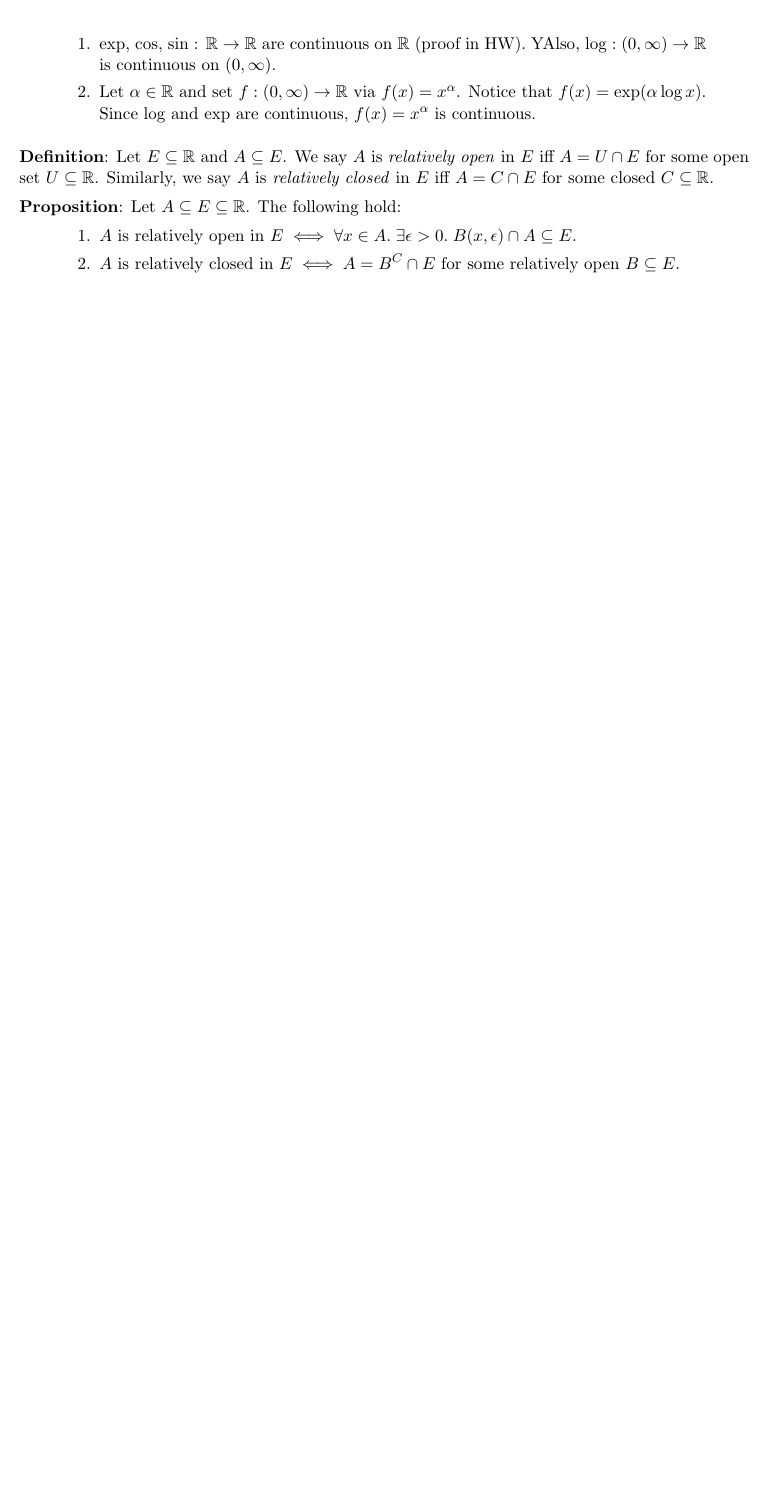
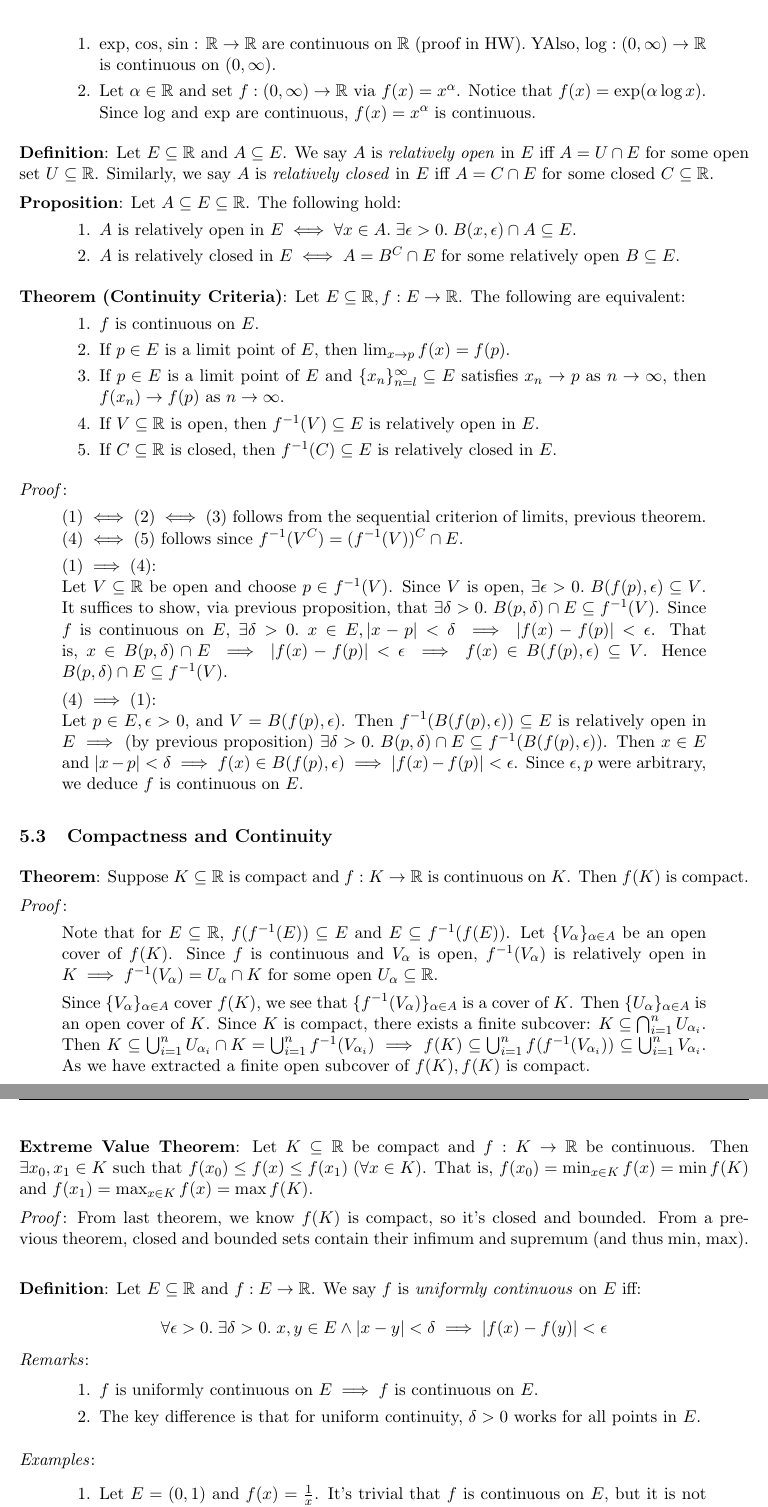
Before and after one commit to navignaw/21355-notes, a LaTeX document (21-355 Notes.tex): part of page 34 of 34 before the commit and two parts of pages 34 and 35 of 35 after it, the two joined at a grey line, cut so that both start at the same text, the shorter picture padded with empty space. Compiled offline with pdfLaTeX.

Commit message:
compactness and continuity

```diff
--- a/21-355 Notes.tex
+++ b/21-355 Notes.tex
@@ -1628,4 +1628,64 @@ Since $f(E) \subseteq F$ we know that $x \in E, |x-p| < \delta \implies f(x) \in
 	\end{enumerate}
 \end{quote}
 
+\textbf{Theorem (Continuity Criteria)}: Let $E \subseteq \mathbb{R}, f : E \to \mathbb{R}$. The following are equivalent:
+\begin{quote}\vspace{-0.3cm}
+	\begin{enumerate}
+	\item $f$ is continuous on $E$.
+	\item If $p \in E$ is a limit point of $E$, then $\lim_{x \to p} f(x) = f(p)$.
+	\item If $p \in E$ is a limit point of $E$ and $\{x_n\}_{n=l}^\infty \subseteq E$ satisfies $x_n \to p$ as $n \to \infty$, then $f(x_n) \to f(p)$ as $n \to \infty$.
+	\item If $V \subseteq \mathbb{R}$ is open, then $f^{-1}(V) \subseteq E$ is relatively open in $E$.
+	\item If $C \subseteq \mathbb{R}$ is closed, then $f^{-1}(C) \subseteq E$ is relatively closed in $E$.
+	\end{enumerate}
+\end{quote}
+
+\emph{Proof}:
+\begin{quote}\vspace{-0.3cm}
+$(1) \iff (2) \iff (3)$ follows from the sequential criterion of limits, previous theorem. $(4) \iff (5)$ follows since $f^{-1}(V^C) = (f^{-1}(V))^C \cap E$.
+
+$(1) \implies (4)$:\\
+Let $V \subseteq \mathbb{R}$ be open and choose $p \in f^{-1}(V)$. Since $V$ is open, $\exists \epsilon > 0.\; B(f(p), \epsilon) \subseteq V$. It suffices to show, via previous proposition, that $\exists \delta > 0.\; B(p, \delta) \cap E \subseteq f^{-1}(V)$. Since $f$ is continuous on $E$, $\exists \delta > 0.\; x \in E, |x-p| < \delta \implies |f(x) - f(p)| < \epsilon$. That is, $x \in B(p, \delta) \cap E \implies |f(x) - f(p)| < \epsilon \implies f(x) \in B(f(p), \epsilon) \subseteq V$. Hence $B(p, \delta) \cap E \subseteq f^{-1}(V)$.
+
+$(4) \implies (1)$:\\
+Let $p \in E, \epsilon > 0$, and $V = B(f(p), \epsilon)$. Then $f^{-1}(B(f(p), \epsilon)) \subseteq E$ is relatively open in $E \implies$ (by previous proposition) $\exists \delta > 0.\; B(p, \delta) \cap E \subseteq f^{-1}(B(f(p), \epsilon))$. Then $x \in E$ and $|x-p| < \delta \implies f(x) \in B(f(p), \epsilon) \implies |f(x) - f(p)| < \epsilon$. Since $\epsilon, p$ were arbitrary, we deduce $f$ is continuous on $E$.
+\end{quote}
+
+\subsection{Compactness and Continuity}
+
+\textbf{Theorem}: Suppose $K \subseteq \mathbb{R}$ is compact and $f : K \to \mathbb{R}$ is continuous on $K$. Then $f(K)$ is compact.
+
+\emph{Proof}:
+\begin{quote}\vspace{-0.3cm}
+Note that for $E \subseteq \mathbb{R}$, $f(f^{-1}(E)) \subseteq E$ and $E \subseteq f^{-1}(f(E))$. Let $\{V_\alpha\}_{\alpha \in A}$ be an open cover of $f(K)$. Since $f$ is continuous and $V_\alpha$ is open, $f^{-1}(V_\alpha)$ is relatively open in $K \implies f^{-1}(V_\alpha) = U_\alpha \cap K$ for some open $U_\alpha \subseteq \mathbb{R}$.
+
+Since $\{V_\alpha\}_{\alpha \in A}$ cover $f(K)$, we see that $\{f^{-1}(V_\alpha)\}_{\alpha \in A}$ is a cover of $K$. Then $\{U_\alpha\}_{\alpha \in A}$ is an open cover of $K$. Since $K$ is compact, there exists a finite subcover: $K \subseteq \bigcap_{i=1}^n U_{\alpha_i}$. Then $K \subseteq \bigcup_{i=1}^n U_{\alpha_i} \cap K = \bigcup_{i=1}^n f^{-1}(V_{\alpha_i}) \implies f(K) \subseteq \bigcup_{i=1}^n f(f^{-1}(V_{\alpha_i})) \subseteq \bigcup_{i=1}^n V_{\alpha_i}$. As we have extracted a finite open subcover of $f(K), f(K)$ is compact.
+\end{quote}
+
+\textbf{Extreme Value Theorem}: Let $K \subseteq \mathbb{R}$ be compact and $f : K \to \mathbb{R}$ be continuous. Then $\exists x_0, x_1 \in K$ such that $f(x_0) \leq f(x) \leq f(x_1) \;(\forall x \in K)$. That is, $f(x_0) = \min_{x \in K} f(x) = \min f(K)$ and $f(x_1) = \max_{x \in K} f(x) = \max f(K)$.
+
+\emph{Proof}: From last theorem, we know $f(K)$ is compact, so it's closed and bounded. From a previous theorem, closed and bounded sets contain their infimum and supremum (and thus min, max).\\
+
+\textbf{Definition}: Let $E \subseteq \mathbb{R}$ and $f : E \to \mathbb{R}$. We say $f$ is \emph{uniformly continuous} on $E$ iff:
+\begin{displaymath}\vspace{-0.3cm}
+\forall \epsilon > 0.\; \exists \delta > 0.\; x, y \in E \land |x-y| < \delta \implies |f(x) - f(y)| < \epsilon
+\end{displaymath}
+
+\emph{Remarks}:
+\begin{quote}\vspace{-0.3cm}
+	\begin{enumerate}
+	\item $f$ is uniformly continuous on $E \implies f$ is continuous on $E$.
+	\item The key difference is that for uniform continuity, $\delta > 0$ works for all points in $E$.
+	\end{enumerate}
+\end{quote}
+
+\emph{Examples}:
+
+\begin{quote}\vspace{-0.3cm}
+	\begin{enumerate}
+	\item Let $E = (0,1)$ and $f(x) = \frac{1}{x}$. It's trivial that $f$ is continuous on $E$, but it is not uniformly continuous.
+
+	\emph{Proof}: Suppose it is; then for $\epsilon = \frac{1}{2}, \exists \delta > 0.\; x,y \in (0,1) \land |x-y| < \delta \implies |f(x) - f(y)| < \frac{1}{2}$. Choose $N \in \mathbb{N}$ such that $\frac{1}{\sqrt{\delta}} < N$. Then $x = \frac{1}{n}, y = \frac{1}{n+1}$ satisfy $|x-y| = \frac{1}{n(n+1)} \leq \frac{1}{n^2} < \delta$ if $n \geq N$. Then $\frac{1}{2} > |f(x) - f(y)| = |n - (n+1)| = 1$, a contradiction.
+	\end{enumerate}
+\end{quote}
+
 \end{document}
```
Also changed, not shown: 21-355 Notes.pdf.
